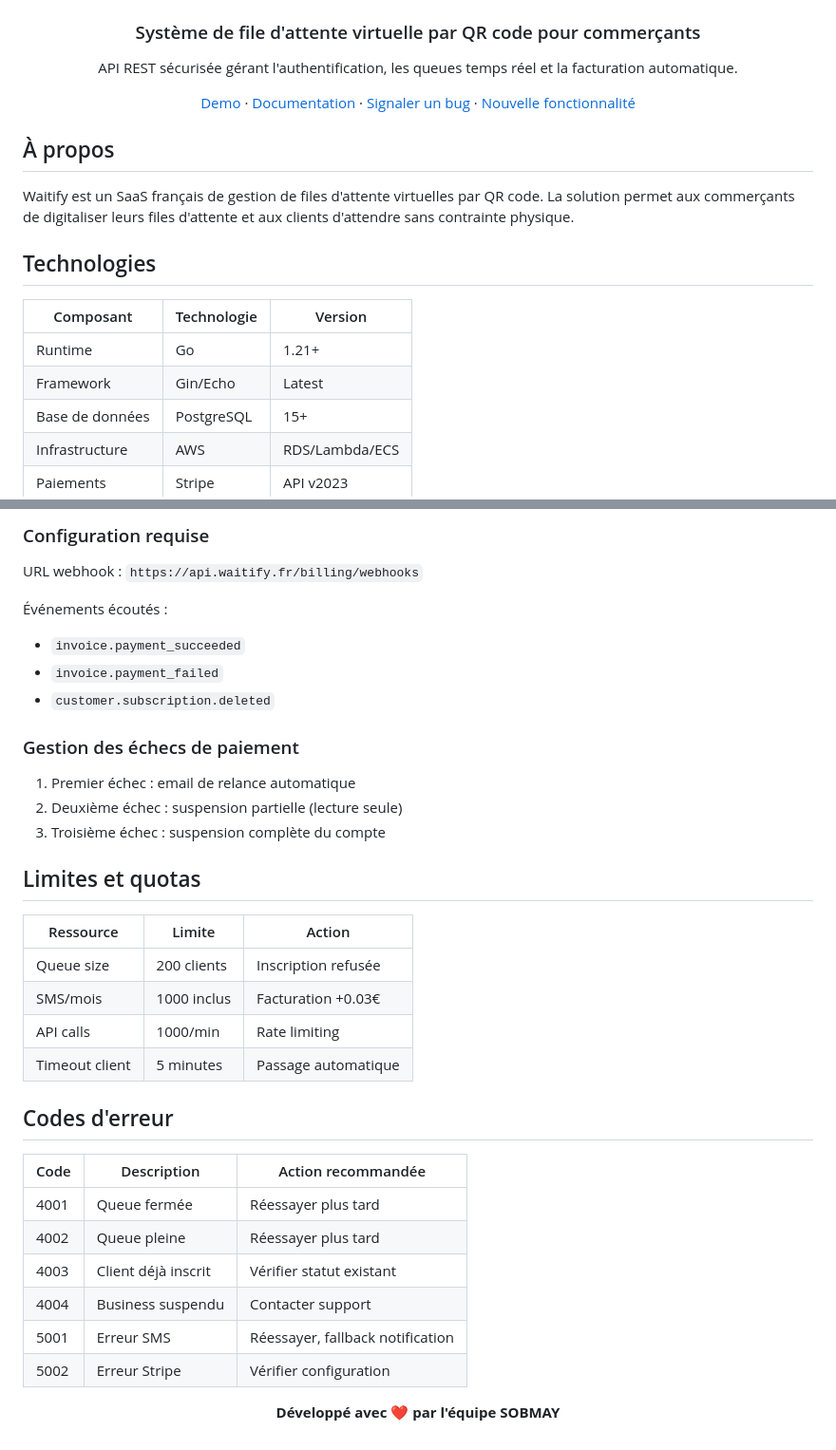
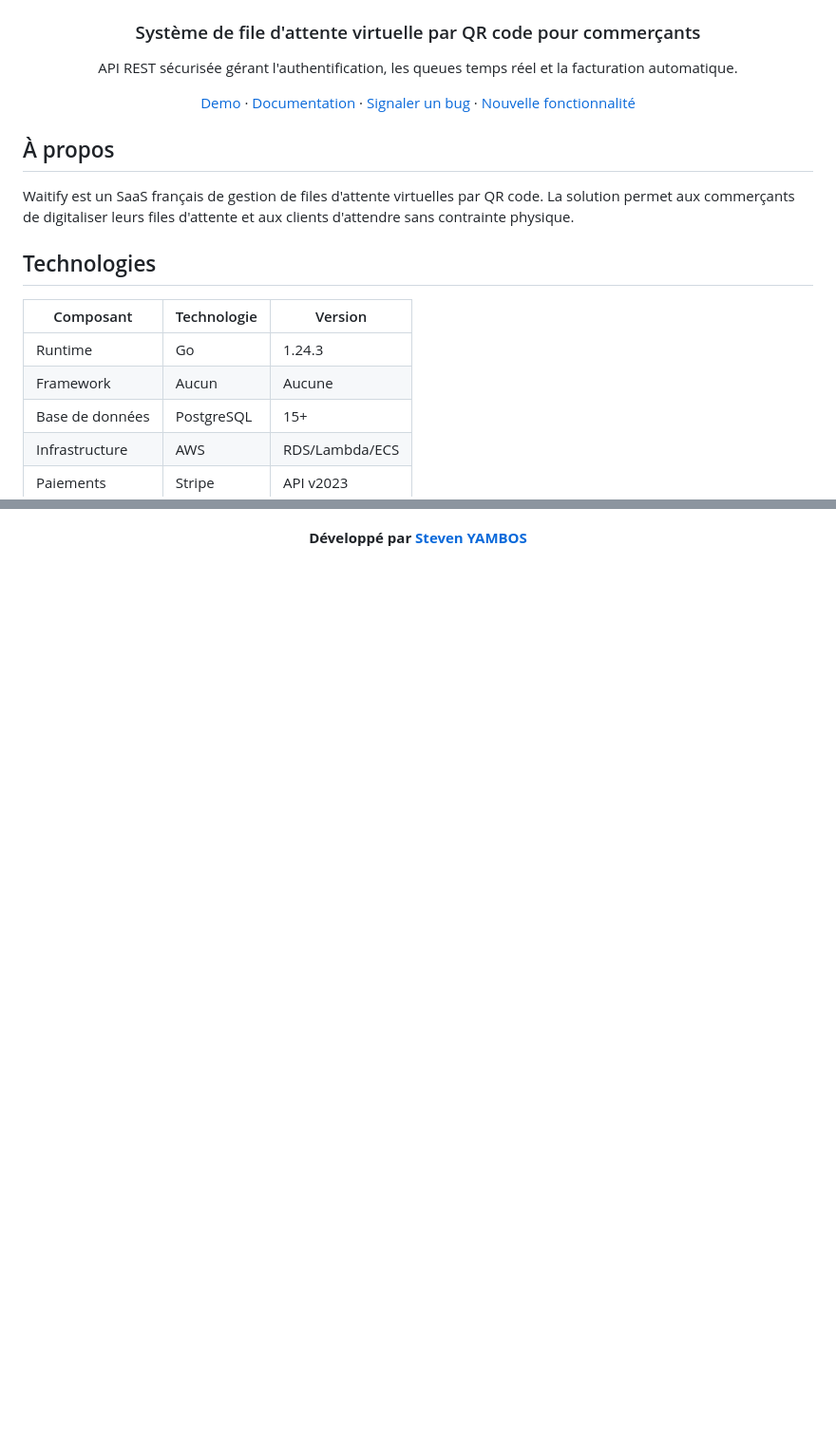
Before and after one commit to StevenYAMBOS/waitify-api, a Markdown page: README.md, 2 parts joined by grey strips. Shown at 95% size. Rendered like a GitHub page; blank space fills up the shorter version.

```diff
--- a/README.md
+++ b/README.md
@@ -23,8 +26,8 @@ Waitify est un SaaS français de gestion de files d'attente virtuelles par QR co
 
 | Composant | Technologie | Version |
 |-----------|-------------|---------|
-| Runtime | Go | 1.21+ |
-| Framework | Gin/Echo | Latest |
+| Runtime | Go | 1.24.3 |
+| Framework | Aucun | Aucune |
 | Base de données | PostgreSQL | 15+ |
 | Infrastructure | AWS | RDS/Lambda/ECS |
 | Paiements | Stripe | API v2023 |
@@ -229,40 +104,4 @@ Configuration via AWS Systems Manager Parameter Store :
-### Configuration requise
-
-URL webhook : `https://api.waitify.fr/billing/webhooks`
-
-Événements écoutés :
-
-- `invoice.payment_succeeded`
-- `invoice.payment_failed`
-- `customer.subscription.deleted`
-
-### Gestion des échecs de paiement
-
-1. Premier échec : email de relance automatique
-2. Deuxième échec : suspension partielle (lecture seule)
-3. Troisième échec : suspension complète du compte
-
-## Limites et quotas
-
-| Ressource | Limite | Action |
-|-----------|--------|---------|
-| Queue size | 200 clients | Inscription refusée |
-| SMS/mois | 1000 inclus | Facturation +0.03€ |
-| API calls | 1000/min | Rate limiting |
-| Timeout client | 5 minutes | Passage automatique |
-
-## Codes d'erreur
-
-| Code | Description | Action recommandée |
-|------|-------------|-------------------|
-| 4001 | Queue fermée | Réessayer plus tard |
-| 4002 | Queue pleine | Réessayer plus tard |
-| 4003 | Client déjà inscrit | Vérifier statut existant |
-| 4004 | Business suspendu | Contacter support |
-| 5001 | Erreur SMS | Réessayer, fallback notification |
-| 5002 | Erreur Stripe | Vérifier configuration |
-
 <div align="center">
 
-**Développé avec ❤️ par l'équipe SOBMAY**
+**Développé par [Steven YAMBOS](https://www.linkedin.com/in/steven-yambos/)**
 </div>
```
Also changed, not shown: other parts of README.md (+8 -133 lines).
